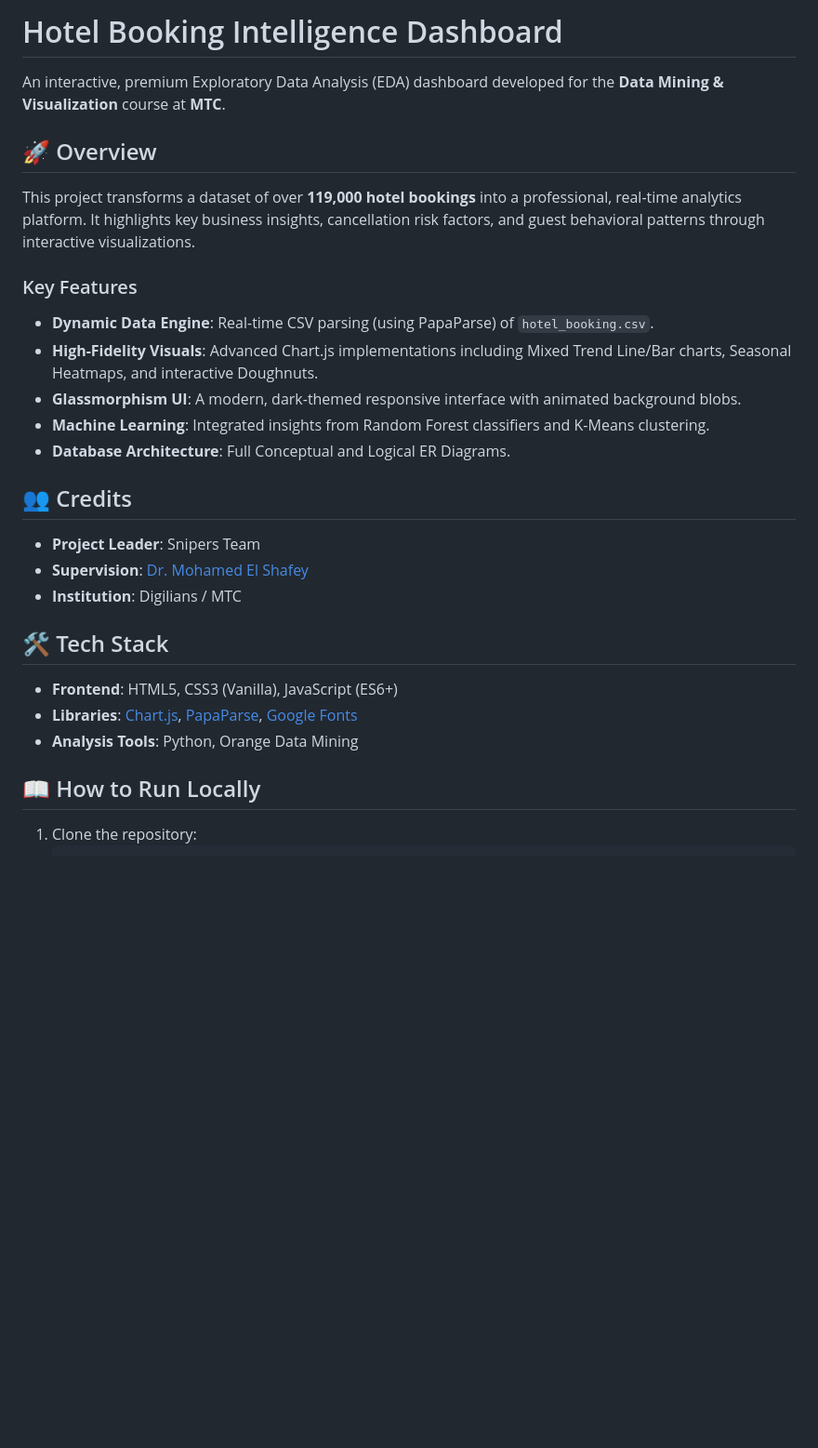
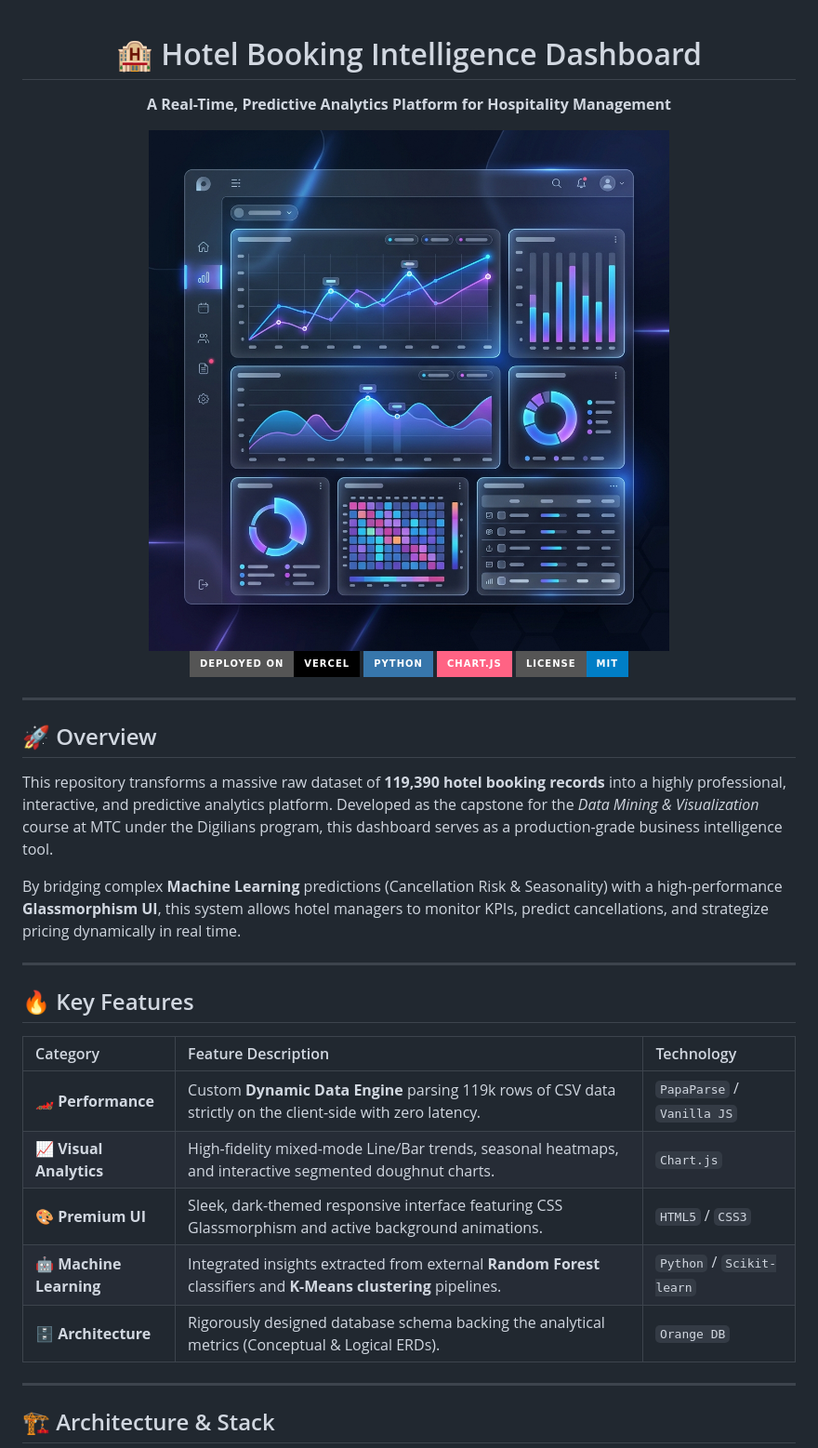
Before and after one commit to GhariebML/Hotel-Intelligence-System, a Markdown page: README.md, the part around the change printed below. Shown: that part at 93% size. Drawn GitHub-style; pictures changed too: banner.png (added); badges without logos; blank space fills up the shorter version.

Commit message:
feat: upgrade README with premium layout and social banner

```diff
--- a/README.md
+++ b/README.md
@@ -1,26 +1,38 @@
-# Hotel Booking Intelligence Dashboard
+<div align="center">
 
-An interactive, premium Exploratory Data Analysis (EDA) dashboard developed for the **Data Mining & Visualization** course at **MTC**.
+# 🏨 Hotel Booking Intelligence Dashboard
+**A Real-Time, Predictive Analytics Platform for Hospitality Management**
+
+<img src="banner.png" width="100%" alt="Hotel Intelligence Dashboard Header">
+
+[![Vercel](https://img.shields.io/badge/Deployed_on-Vercel-000000?style=for-the-badge&logo=vercel&logoColor=white)](https://hotel-booking-dashboard-flax.vercel.app/)
+[![Python](https://img.shields.io/badge/Python-3776AB?style=for-the-badge&logo=python&logoColor=white)](https://python.org)
+[![Chart.js](https://img.shields.io/badge/Chart.js-FF6384?style=for-the-badge&logo=chartdotjs&logoColor=white)](https://www.chartjs.org/)
+[![License](https://img.shields.io/badge/License-MIT-blue.svg?style=for-the-badge)](LICENSE)
+
+</div>
+
+---
 
 ## 🚀 Overview
-This project transforms a dataset of over **119,000 hotel bookings** into a professional, real-time analytics platform. It highlights key business insights, cancellation risk factors, and guest behavioral patterns through interactive visualizations.
 
-### Key Features
-- **Dynamic Data Engine**: Real-time CSV parsing (using PapaParse) of `hotel_booking.csv`.
-- **High-Fidelity Visuals**: Advanced Chart.js implementations including Mixed Trend Line/Bar charts, Seasonal Heatmaps, and interactive Doughnuts.
-- **Glassmorphism UI**: A modern, dark-themed responsive interface with animated background blobs.
-- **Machine Learning**: Integrated insights from Random Forest classifiers and K-Means clustering.
-- **Database Architecture**: Full Conceptual and Logical ER Diagrams.
+This repository transforms a massive raw dataset of **119,390 hotel booking records** into a highly professional, interactive, and predictive analytics platform. Developed as the capstone for the *Data Mining & Visualization* course at MTC under the Digilians program, this dashboard serves as a production-grade business intelligence tool.
 
-## 👥 Credits
-- **Project Leader**: Snipers Team
-- **Supervision**: [Dr. Mohamed El Shafey](https://example.com)
-- **Institution**: Digilians / MTC
+By bridging complex **Machine Learning** predictions (Cancellation Risk & Seasonality) with a high-performance **Glassmorphism UI**, this system allows hotel managers to monitor KPIs, predict cancellations, and strategize pricing dynamically in real time.
 
-## 🛠️ Tech Stack
-- **Frontend**: HTML5, CSS3 (Vanilla), JavaScript (ES6+)
-- **Libraries**: [Chart.js](https://www.chartjs.org/), [PapaParse](https://www.papaparse.com/), [Google Fonts](https://fonts.google.com/)
-- **Analysis Tools**: Python, Orange Data Mining
+---
 
-## 📖 How to Run Locally
-1. Clone the repository:
+## 🔥 Key Features
+
+| Category | Feature Description | Technology |
+| :--- | :--- | :--- |
+| **🏎️ Performance** | Custom **Dynamic Data Engine** parsing 119k rows of CSV data strictly on the client-side with zero latency. | `PapaParse` / `Vanilla JS` |
+| **📈 Visual Analytics** | High-fidelity mixed-mode Line/Bar trends, seasonal heatmaps, and interactive segmented doughnut charts. | `Chart.js` |
+| **🎨 Premium UI** | Sleek, dark-themed responsive interface featuring CSS Glassmorphism and active background animations. | `HTML5` / `CSS3` |
+| **🤖 Machine Learning** | Integrated insights extracted from external **Random Forest** classifiers and **K-Means clustering** pipelines. | `Python` / `Scikit-learn` |
+| **🗄️ Architecture** | Rigorously designed database schema backing the analytical metrics (Conceptual & Logical ERDs). | `Orange DB` |
+
+---
+
+## 🏗️ Architecture & Stack
+
```
Also changed, not shown: other parts of README.md (+43 -9 lines).
